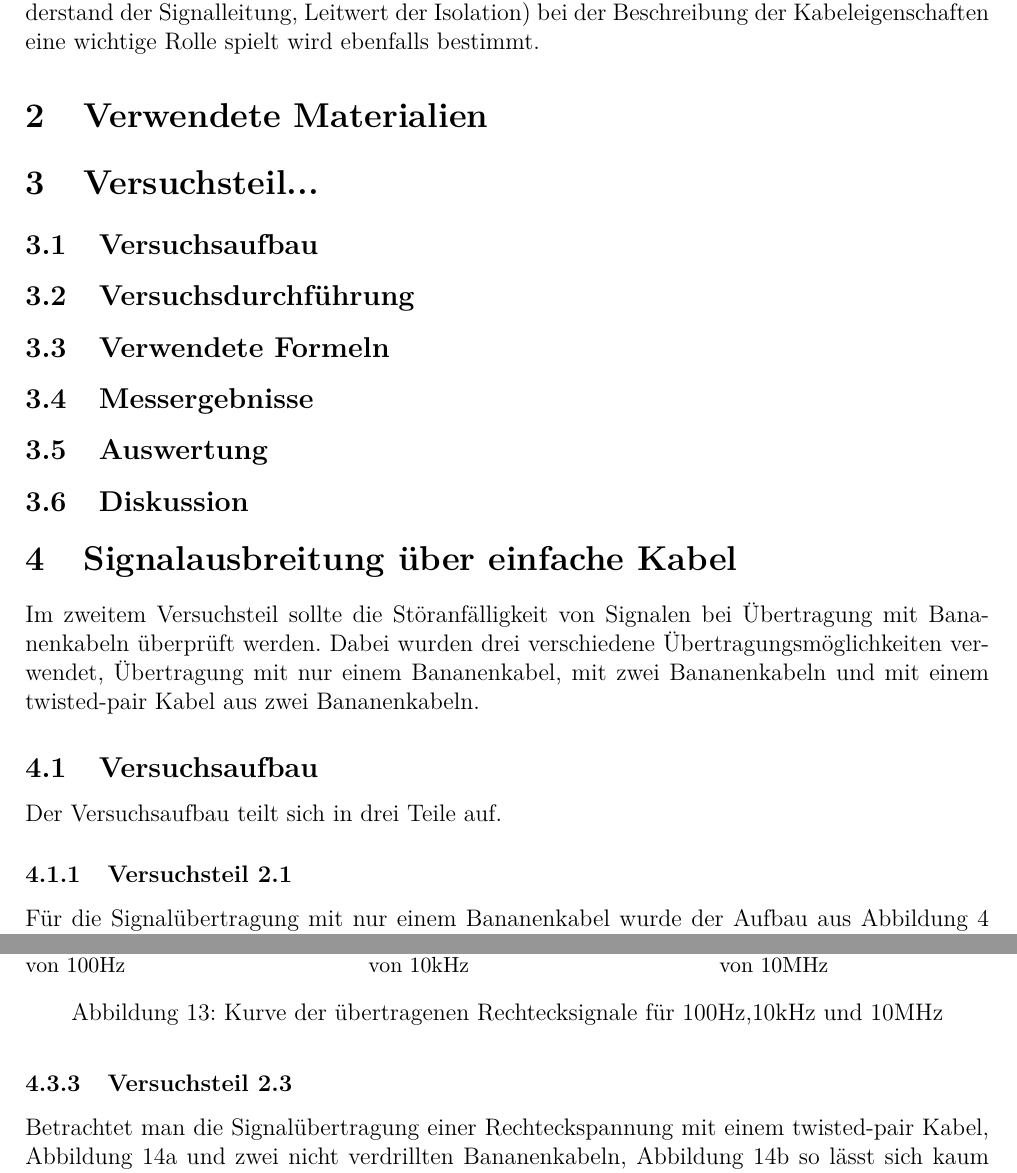
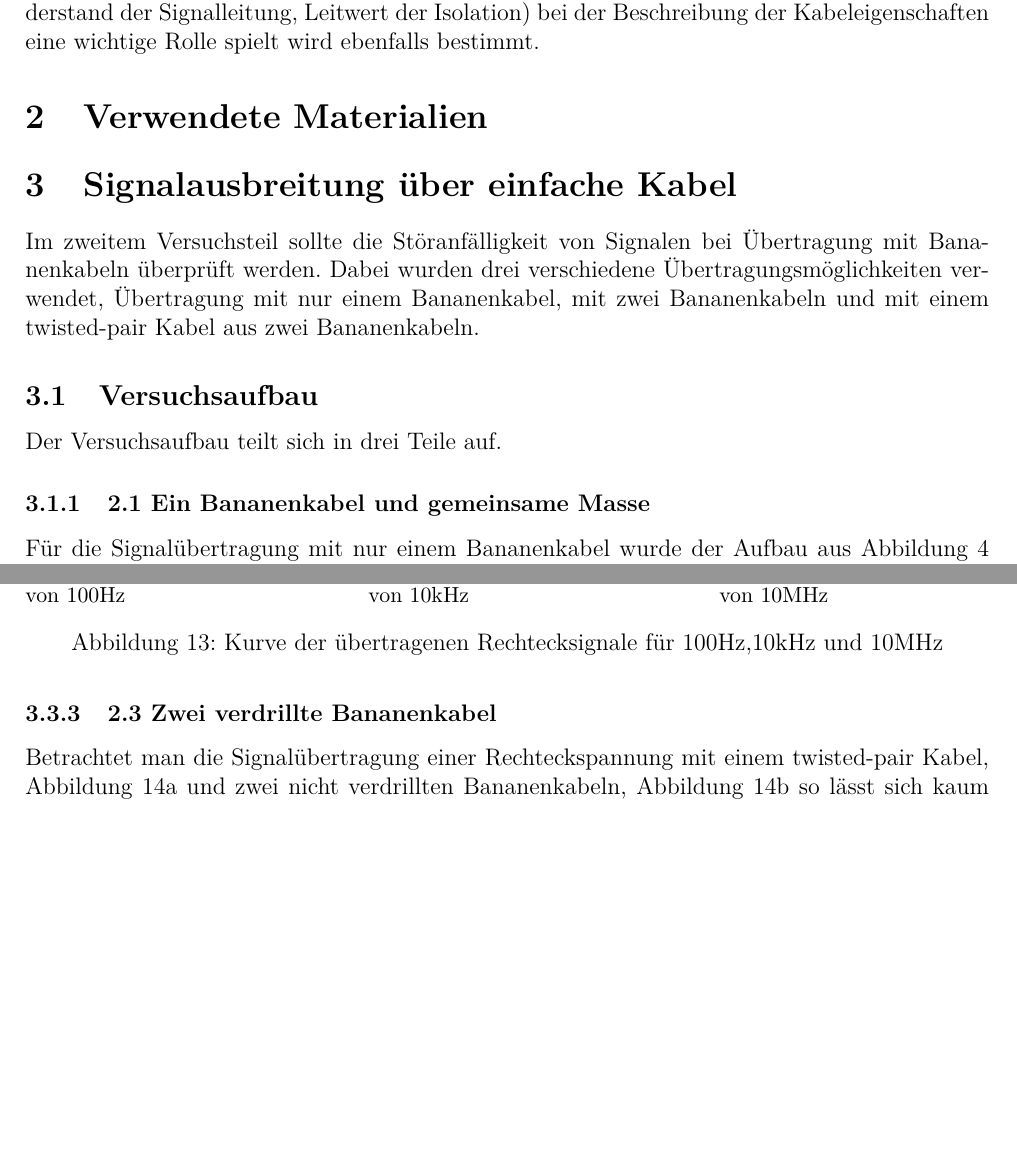
Before and after one commit to Arrow1313/Elektronikpraktikum, a LaTeX document (Vermessung von Signalen auf Leitungen/Vermessung von Signalen auf Leitungen Henrik und Frederik.tex): two parts of pages 5 and 10 of 15 before the commit and two parts of pages 4 and 9 of 14 after it, joined at a grey line, cut so that both start at the same text, the shorter picture padded with empty space. Compiled offline with pdfLaTeX.

Commit message:
benamsung

```diff
--- a/Vermessung von Signalen auf Leitungen/Vermessung von Signalen auf Leitungen Henrik und Frederik.tex
+++ b/Vermessung von Signalen auf Leitungen/Vermessung von Signalen auf Leitungen Henrik und Frederik.tex
@@ -76,42 +76,6 @@ Der sogenannte 'Kapazitätsbelag' (Kapazität zwischen Signal und Masseleitung)
 %falls am anfang des versuches nicht klar ist, was alles verwendet wird, wenn möglich erst am ende ein großes foto von den verwendeten materialien machen!
 %-------------------------------------------------------------------------------------------
 %ab hier für jeden versuchsteil einzeln, falls noch materialien hinzugenommen wurden immer im versuchsaufbau erwähnen!
-\section{Versuchsteil...}
-%kurz das ziel dieses versuchsteiles ansprechen, damit keine zwei überschriften direkt übereinander stehen!
-%bei schwierigeren versuchen kann auch der theoretische hintergrund erläutert werden. (mit formeln, herleitungen und erklärungen)
-\subsection{Versuchsaufbau}
-%skizze zum versuchsaufbau (oder foto) einfügen,   es muss erklärt werden wie das ganze funktioniert und welche speziellen einstellungen verwendet wurden (z.b. welche knöpfe an den geräten für die messung verdreht wurden)
-\subsection{Versuchsdurchführung}
-%erklären, !was! wir machen, !warum! wir das machen und mit welchem ziel
-%(wichtig) präzize erklären, wie bei dem versuch vorgegangen und was gemacht wurde
-\subsection{Verwendete Formeln}
-%eine legende kann angefertigt werden, die selbstverständlichen buchstaben müssen nicht extra erklärt werden
-%mit knappen erklärungen die !verwendeten! formeln, sowie die zugehörige fehlerrechnung einfügen.
-\subsection{Messergebnisse}
-%die messwerte in !übersichtlichen! tabellen angegeben
-%zu viele kleine tabellen in große tabellen überführen!
-%zu große tabellen mit dem [scale]-befehl scalieren oder (falls zu lang) in zwei kleinere tabellen aufteilen
-%(wichtig) vor !jeder! tabelle sagen, was gemessen wurde und wie die fehler gewählt wurden und ausreichend !erklären!, !warum! wir unsere fehler grade so gewählt haben
-\subsection{Auswertung}
-%zuerst !alle! errechneten werte entweder in ganzen sätzen aufzählen, oder in tabellen (übersichtlicher) dargestellen, sowie auf die verwendeten formeln verweisen (die referenzierung der formel kann in der überschrift stehen)
-%kurz erwähnen (vor der tabelle), warum wir das ganze ausrechnen bzw. was wir dort ausrechnen
-%danach histogramme und plots erstellen, wobei wenn möglich funktionen durch die plots gelegt werden (zur not können auch splines benutzt werden, was aber angegeben werden muss)
-%bei fits immer die funktion und das reduzierte chiquadrat mit angegeben, wobei auf verständlichkeit beim entziffern der zehnerpotenzen geachtet werden muss z.b. f(x)=(wert+-fehler)\cdot10^{irgendeine zahl}\cdot x + (wert+-fehler)\cdot10^{irgendeine zahl}
-%bei jedem fit erklären, nach welchem zusammenhang gefittet wurde und warum!
-%bei plots darauf achten, dass die achsenbeschriftung (auch die tics) die richtige größe haben und die legende im plot nicht die messwerte verdeckt
-%kurz die aufgabenstellung abgehandeln
-\subsection{Diskussion}
-%(immer) die gemessenen werte und die bestimmten werte über die messfehler mit literaturwerten oder untereinander vergleichen
-%in welchem fehlerintervall des messwertes liegt der literaturwert oder der vergleichswert?
-%wie ist der relative anteil des fehlers am messwert und damit die qualität unserer messung?
-%in einem satz erklären, wie gut unser fehler und damit unsere messung ist
-%kurz erläutern, wie systematische fehler unsere messung beeinflusst haben könnten
-%(wichtig) zum schluss ansprechen, in wie weit die ergebnisse mit der theoretischen vorhersage übereinstimmen
-%--------------------------------------------------------------------------------------------
-%falls tabellen mit den messwerten zu lang werden, kann die section mit den messwerten auch hinter der diskussion angefügt bzw. eine section mit dem anhang eingefügt werden.
-
-
-
 
 
 \section{Signalausbreitung über einfache Kabel}
@@ -123,7 +87,7 @@ Im zweitem Versuchsteil sollte die Störanfälligkeit von Signalen bei Übertrag
 
 Der Versuchsaufbau teilt sich in drei Teile auf.
 
-\subsubsection{Versuchsteil 2.1}
+\subsubsection{2.1 Ein Bananenkabel und gemeinsame Masse}
 
 Für die Signalübertragung mit nur einem Bananenkabel wurde der Aufbau aus Abbildung \ref{fig:2.1} verwendet.
 
@@ -337,8 +301,7 @@ Bei einer Frequenz von 10MHz ist das vorherige Rechtecksignal als solches wieder
         \label{fig:2_2_rech_vergleich}
 \end{figure}
 
-
-\subsubsection{Versuchsteil 2.3}
+\subsubsection{2.3 Zwei verdrillte Bananenkabel}
 
 Betrachtet man die Signalübertragung einer Rechteckspannung mit einem twisted-pair Kabel, Abbildung \ref{fig:2_3_vgl_2} und zwei nicht verdrillten Bananenkabeln, Abbildung \ref{fig:2_3_vgl_1} so lässt sich kaum eine Verbesserung feststellen, da die Signalquelle nicht potentialfrei ist.
 
```
Also changed, not shown: Vermessung von Signalen auf Leitungen/Vermessung von Signalen auf Leitungen Henrik und Frederik.tex (8 more changed lines).
